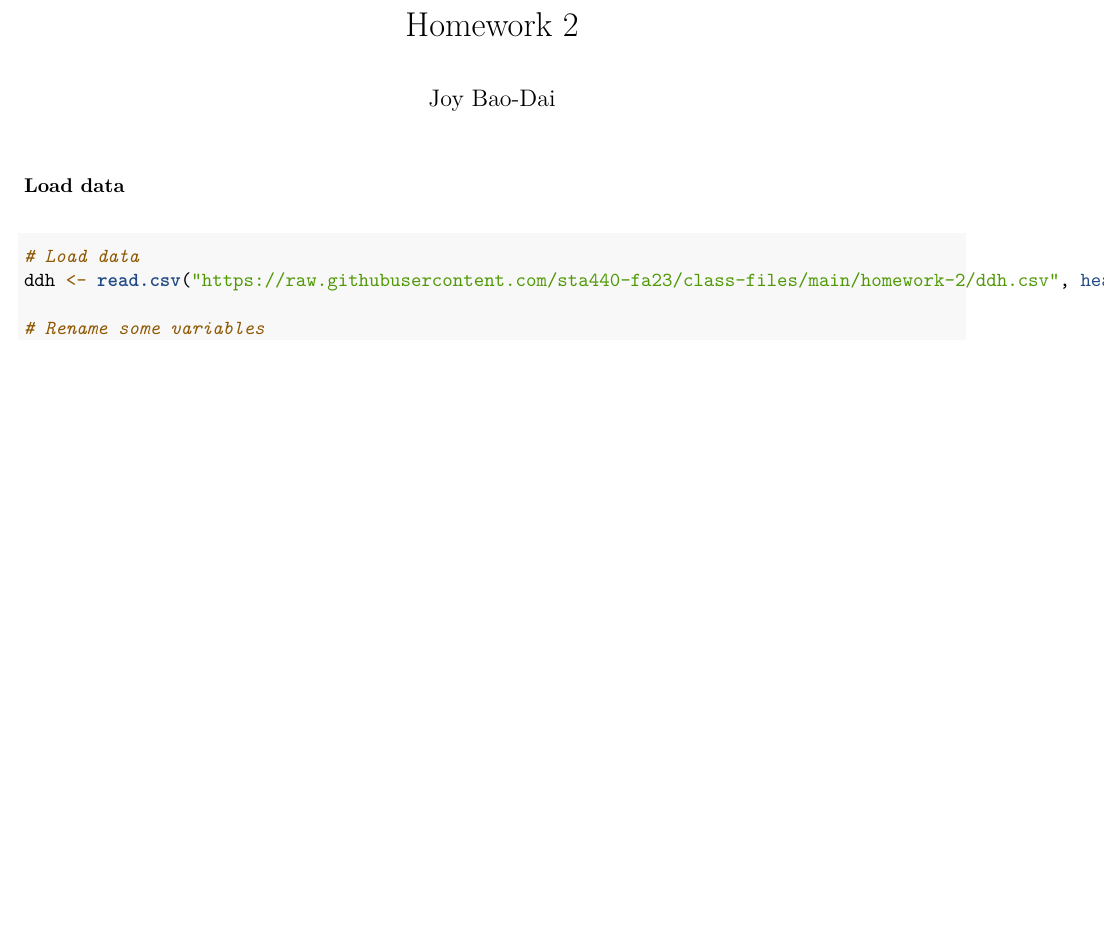
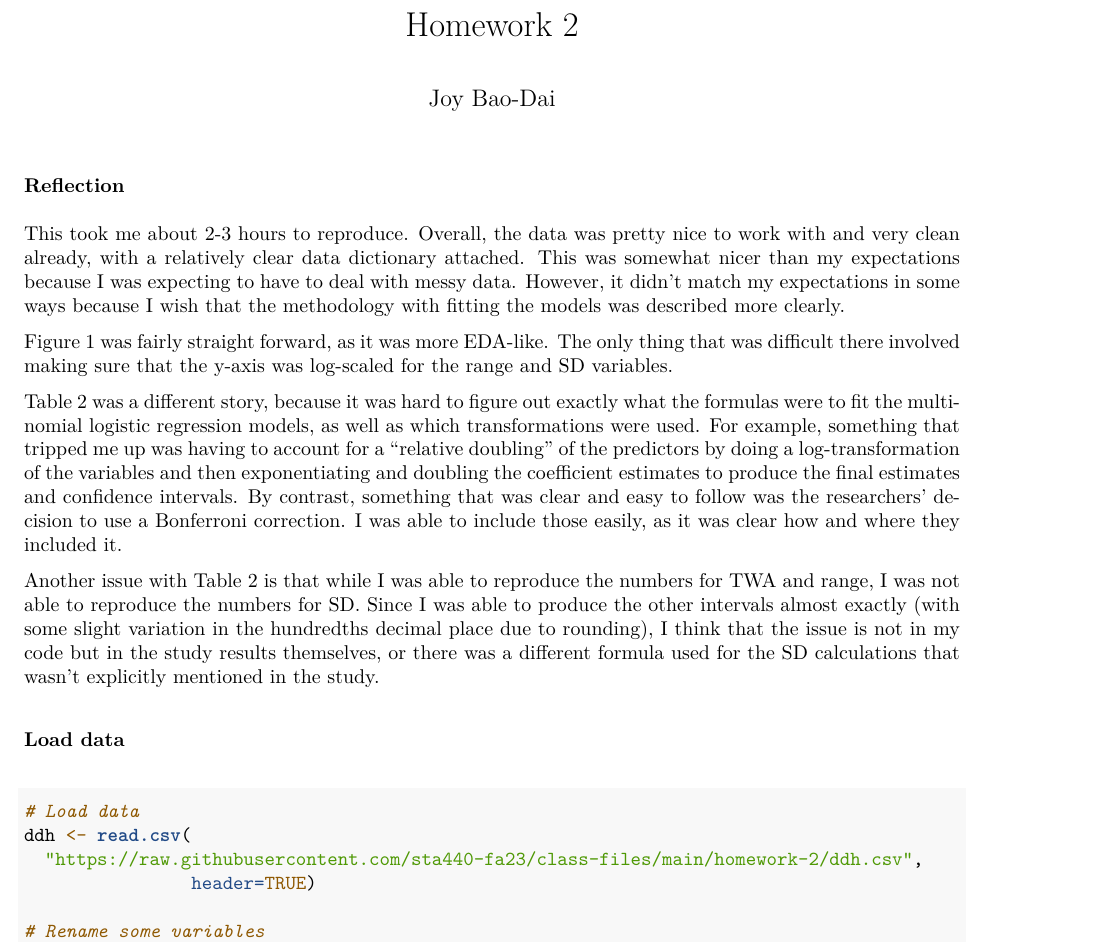
Before and after one commit to joybaodai/sta-440-class-files, an R Markdown document (homework-2/hw-2-jbd.Rmd): part of page 1 of 5 before the commit and part of page 1 of 6 after it, cut so that both start at the same text, the shorter picture padded with empty space. The pictures show the output file homework-2/hw-2-jbd.pdf that the author committed with the source.

Commit message:
done with homework! :)

```diff
--- a/homework-2/hw-2-jbd.Rmd
+++ b/homework-2/hw-2-jbd.Rmd
@@ -3,6 +3,16 @@ title: "Homework 2"
 author: "Joy Bao-Dai"
 output: pdf_document
 ---
+
+### Reflection
+
+This took me about 2-3 hours to reproduce. Overall, the data was pretty nice to work with and very clean already, with a relatively clear data dictionary attached. This was somewhat nicer than my expectations because I was expecting to have to deal with messy data. However, it didn't match my expectations in some ways because I wish that the methodology with fitting the models was described more clearly.
+
+Figure 1 was fairly straight forward, as it was more EDA-like. The only thing that was difficult there involved making sure that the y-axis was log-scaled for the range and SD variables.
+
+Table 2 was a different story, because it was hard to figure out exactly what the formulas were to fit the multinomial logistic regression models, as well as which transformations were used. For example, something that tripped me up was having to account for a "relative doubling" of the predictors by doing a log-transformation of the variables and then exponentiating and doubling the coefficient estimates to produce the final estimates and confidence intervals. By contrast, something that was clear and easy to follow was the researchers' decision to use a Bonferroni correction. I was able to include those easily, as it was clear how and where they included it.
+
+Another issue with Table 2 is that while I was able to reproduce the numbers for TWA and range, I was not able to reproduce the numbers for SD. Since I was able to produce the other intervals almost exactly (with some slight variation in the hundredths decimal place due to rounding), I think that the issue is not in my code but in the study results themselves, or there was a different formula used for the SD calculations that wasn't explicitly mentioned in the study.
 
 ### Load data
 
```
Also changed, not shown: homework-2/hw-2-jbd.pdf, homework-2/hw-2-jbd.Rmd (4 more changed lines).
